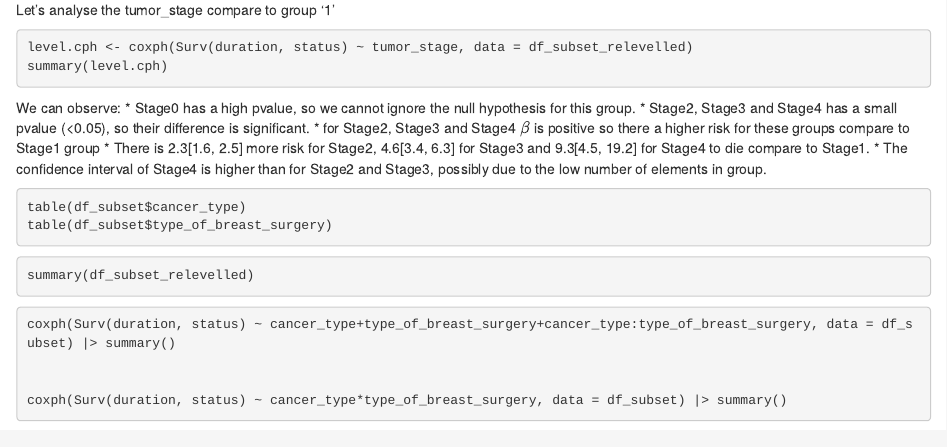
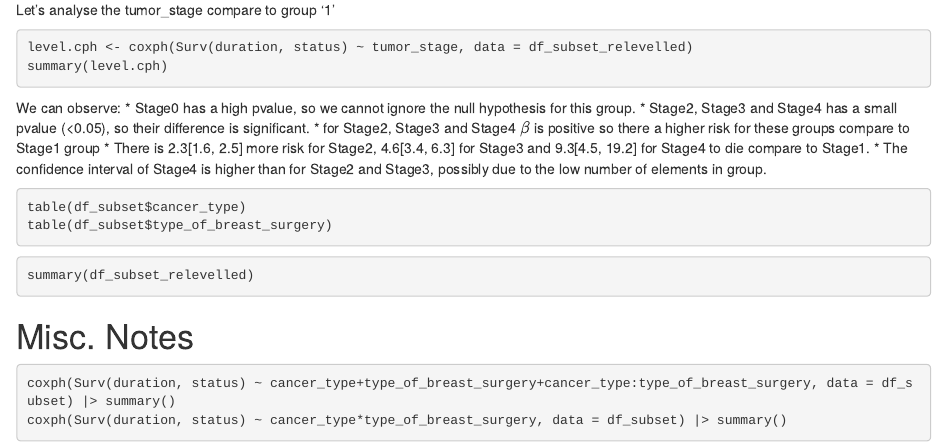
Before and after one commit to thulard/breast_cancer_survival, an R Markdown document (brest_cancer.Rmd): the page in a window 1100 px wide, from 3430 px down. Rendered offline with R 4.5, knitr and Pandoc, with nearby package versions; the code chunks are not run, so their results and figures are left out.

Commit message:
Tidy up end of the file

````diff
--- a/brest_cancer.Rmd
+++ b/brest_cancer.Rmd
@@ -227,10 +227,9 @@ table(df_subset$type_of_breast_surgery)
 summary(df_subset_relevelled)
 ```
 
+# Misc. Notes
 
 ```{r}
 coxph(Surv(duration, status) ~ cancer_type+type_of_breast_surgery+cancer_type:type_of_breast_surgery, data = df_subset) |> summary()
-
-
 coxph(Surv(duration, status) ~ cancer_type*type_of_breast_surgery, data = df_subset) |> summary()
 ```
````
